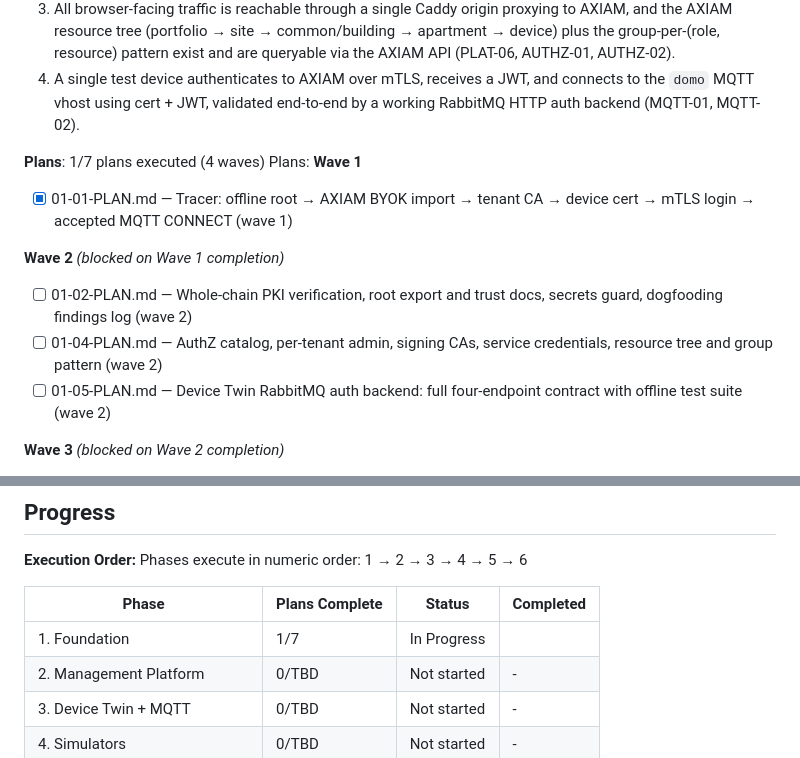
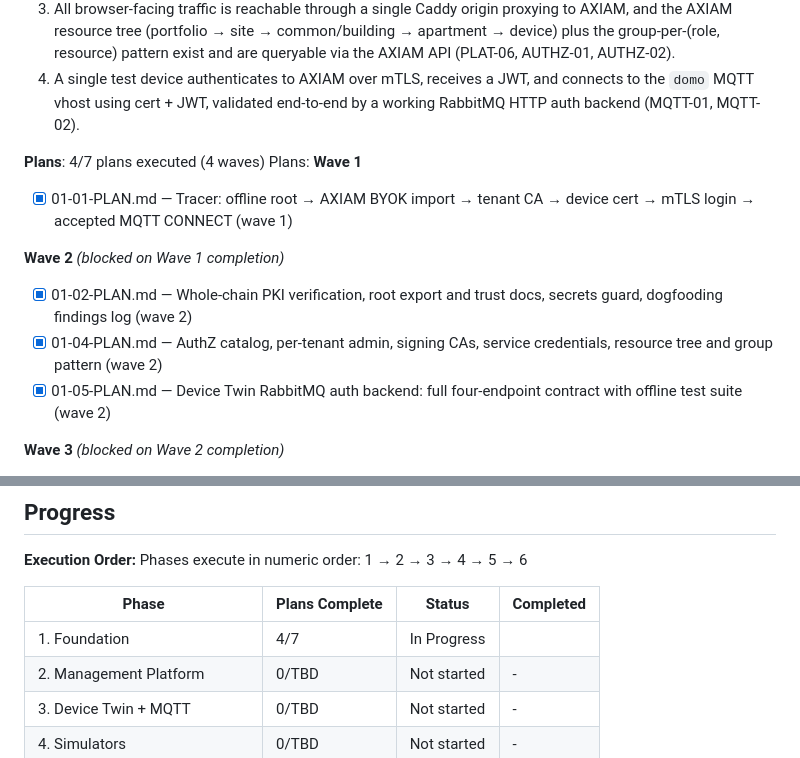
Before and after one commit to ilpanich/axiam-domo-demo, a Markdown page: .planning/ROADMAP.md, 2 parts joined by grey strips. Drawn GitHub-style.

Commit message:
docs(phase-01): update tracking after wave 2

```diff
--- a/.planning/ROADMAP.md
+++ b/.planning/ROADMAP.md
@@ -32,7 +32,7 @@ The demo is built as six horizontal technical layers, in dependency order: a fou
   3. All browser-facing traffic is reachable through a single Caddy origin proxying to AXIAM, and the AXIAM resource tree (portfolio → site → common/building → apartment → device) plus the group-per-(role, resource) pattern exist and are queryable via the AXIAM API (PLAT-06, AUTHZ-01, AUTHZ-02).
   4. A single test device authenticates to AXIAM over mTLS, receives a JWT, and connects to the `domo` MQTT vhost using cert + JWT, validated end-to-end by a working RabbitMQ HTTP auth backend (MQTT-01, MQTT-02).
 
-**Plans**: 1/7 plans executed (4 waves)
+**Plans**: 4/7 plans executed (4 waves)
 Plans:
 **Wave 1**
 
@@ -40,9 +40,9 @@ Plans:
 
 **Wave 2** *(blocked on Wave 1 completion)*
 
-- [ ] 01-02-PLAN.md — Whole-chain PKI verification, root export and trust docs, secrets guard, dogfooding findings log (wave 2)
-- [ ] 01-04-PLAN.md — AuthZ catalog, per-tenant admin, signing CAs, service credentials, resource tree and group pattern (wave 2)
-- [ ] 01-05-PLAN.md — Device Twin RabbitMQ auth backend: full four-endpoint contract with offline test suite (wave 2)
+- [x] 01-02-PLAN.md — Whole-chain PKI verification, root export and trust docs, secrets guard, dogfooding findings log (wave 2)
+- [x] 01-04-PLAN.md — AuthZ catalog, per-tenant admin, signing CAs, service credentials, resource tree and group pattern (wave 2)
+- [x] 01-05-PLAN.md — Device Twin RabbitMQ auth backend: full four-endpoint contract with offline test suite (wave 2)
 
 **Wave 3** *(blocked on Wave 2 completion)*
 
@@ -135,7 +135,7 @@ Phases execute in numeric order: 1 → 2 → 3 → 4 → 5 → 6
 
 | Phase | Plans Complete | Status | Completed |
 |-------|----------------|--------|-----------|
-| 1. Foundation | 1/7 | In Progress|  |
+| 1. Foundation | 4/7 | In Progress|  |
 | 2. Management Platform | 0/TBD | Not started | - |
 | 3. Device Twin + MQTT | 0/TBD | Not started | - |
 | 4. Simulators | 0/TBD | Not started | - |
```
